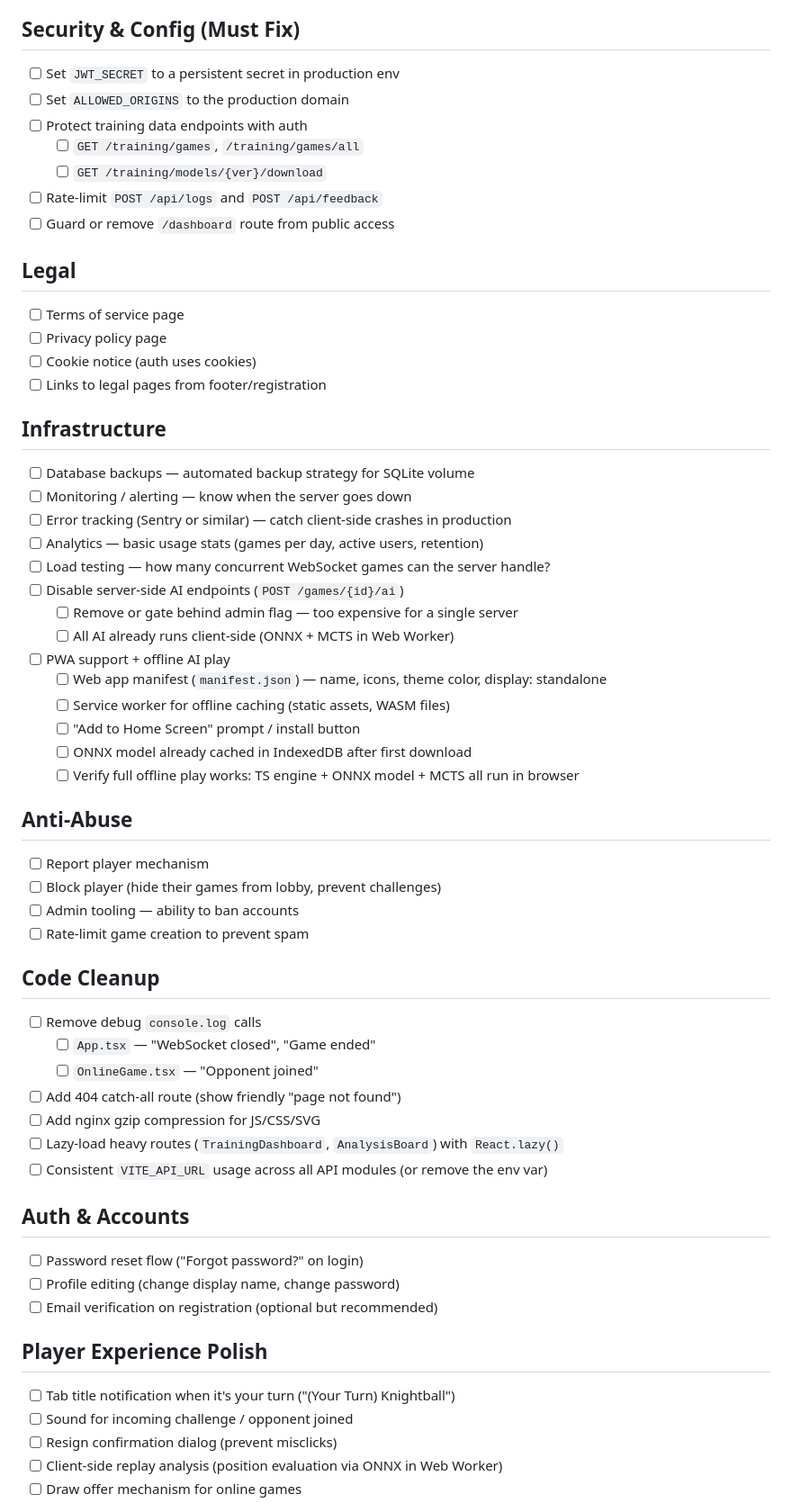
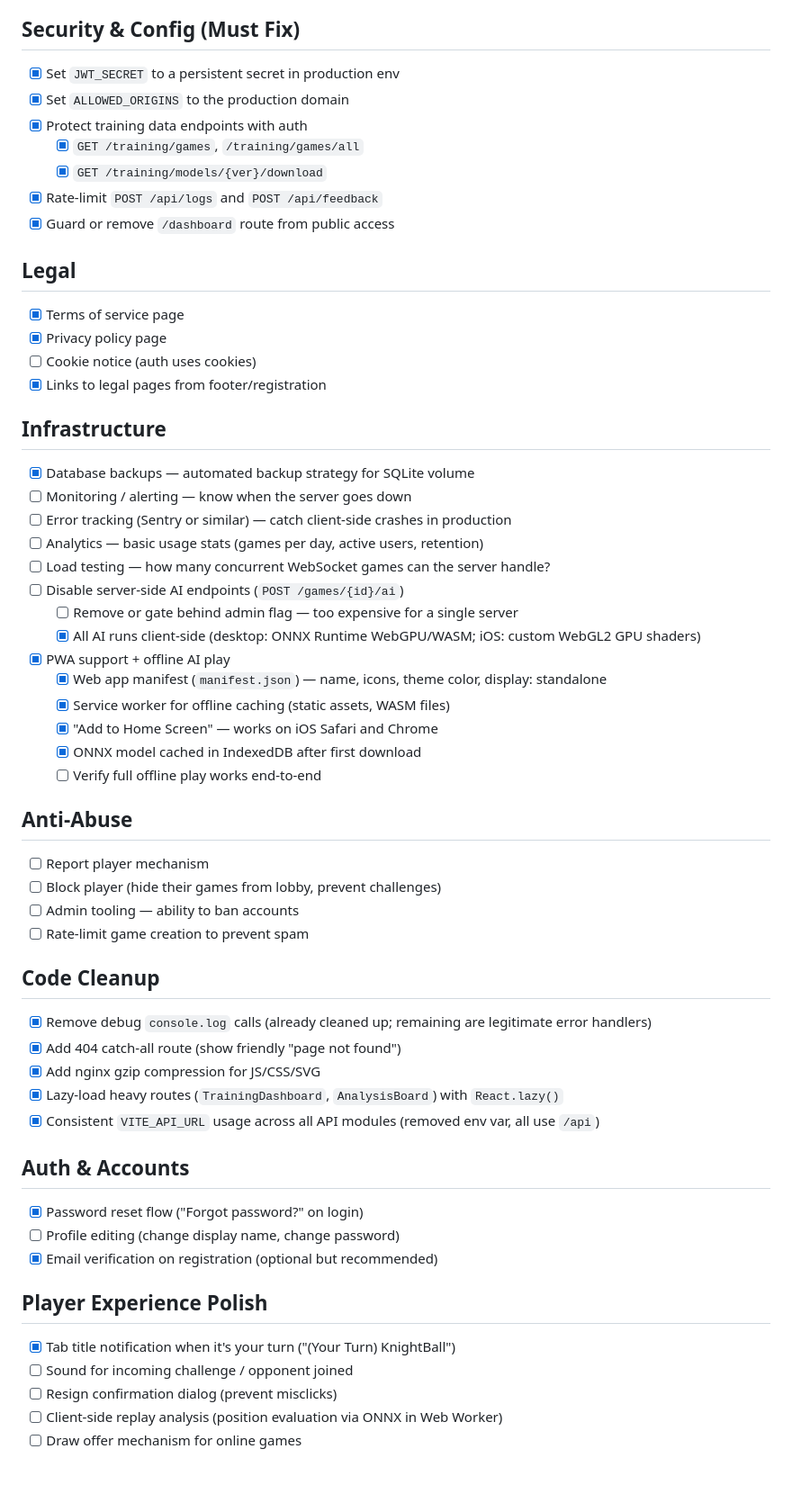
Before and after one commit to circuitqed/razzle, a Markdown page: RELEASE_CHECKLIST.md, the part around one of its changes. Shown at 90% size. Rendered like a GitHub page; blank space fills up the shorter version.

Commit message:
Update release checklist: PWA and client-side AI complete
Co-Authored-By: Claude Opus 4.6 (1M context) <noreply@anthropic.com>

```diff
--- a/RELEASE_CHECKLIST.md
+++ b/RELEASE_CHECKLIST.md
@@ -64,37 +64,37 @@
 
 ## Security & Config (Must Fix)
 
-- [ ] Set `JWT_SECRET` to a persistent secret in production env
-- [ ] Set `ALLOWED_ORIGINS` to the production domain
-- [ ] Protect training data endpoints with auth
-  - [ ] `GET /training/games`, `/training/games/all`
-  - [ ] `GET /training/models/{ver}/download`
-- [ ] Rate-limit `POST /api/logs` and `POST /api/feedback`
-- [ ] Guard or remove `/dashboard` route from public access
+- [x] Set `JWT_SECRET` to a persistent secret in production env
+- [x] Set `ALLOWED_ORIGINS` to the production domain
+- [x] Protect training data endpoints with auth
+  - [x] `GET /training/games`, `/training/games/all`
+  - [x] `GET /training/models/{ver}/download`
+- [x] Rate-limit `POST /api/logs` and `POST /api/feedback`
+- [x] Guard or remove `/dashboard` route from public access
 
 ## Legal
 
-- [ ] Terms of service page
-- [ ] Privacy policy page
+- [x] Terms of service page
+- [x] Privacy policy page
 - [ ] Cookie notice (auth uses cookies)
-- [ ] Links to legal pages from footer/registration
+- [x] Links to legal pages from footer/registration
 
 ## Infrastructure
 
-- [ ] Database backups — automated backup strategy for SQLite volume
+- [x] Database backups — automated backup strategy for SQLite volume
 - [ ] Monitoring / alerting — know when the server goes down
 - [ ] Error tracking (Sentry or similar) — catch client-side crashes in production
 - [ ] Analytics — basic usage stats (games per day, active users, retention)
 - [ ] Load testing — how many concurrent WebSocket games can the server handle?
 - [ ] Disable server-side AI endpoints (`POST /games/{id}/ai`)
   - [ ] Remove or gate behind admin flag — too expensive for a single server
-  - [ ] All AI already runs client-side (ONNX + MCTS in Web Worker)
-- [ ] PWA support + offline AI play
-  - [ ] Web app manifest (`manifest.json`) — name, icons, theme color, display: standalone
-  - [ ] Service worker for offline caching (static assets, WASM files)
-  - [ ] "Add to Home Screen" prompt / install button
-  - [ ] ONNX model already cached in IndexedDB after first download
-  - [ ] Verify full offline play works: TS engine + ONNX model + MCTS all run in browser
+  - [x] All AI runs client-side (desktop: ONNX Runtime WebGPU/WASM; iOS: custom WebGL2 GPU shaders)
+- [x] PWA support + offline AI play
+  - [x] Web app manifest (`manifest.json`) — name, icons, theme color, display: standalone
+  - [x] Service worker for offline caching (static assets, WASM files)
+  - [x] "Add to Home Screen" — works on iOS Safari and Chrome
+  - [x] ONNX model cached in IndexedDB after first download
+  - [ ] Verify full offline play works end-to-end
 
 ## Anti-Abuse
 
@@ -105,23 +105,21 @@
 
 ## Code Cleanup
 
-- [ ] Remove debug `console.log` calls
-  - [ ] `App.tsx` — "WebSocket closed", "Game ended"
-  - [ ] `OnlineGame.tsx` — "Opponent joined"
-- [ ] Add 404 catch-all route (show friendly "page not found")
-- [ ] Add nginx gzip compression for JS/CSS/SVG
-- [ ] Lazy-load heavy routes (`TrainingDashboard`, `AnalysisBoard`) with `React.lazy()`
-- [ ] Consistent `VITE_API_URL` usage across all API modules (or remove the env var)
+- [x] Remove debug `console.log` calls (already cleaned up; remaining are legitimate error handlers)
+- [x] Add 404 catch-all route (show friendly "page not found")
+- [x] Add nginx gzip compression for JS/CSS/SVG
+- [x] Lazy-load heavy routes (`TrainingDashboard`, `AnalysisBoard`) with `React.lazy()`
+- [x] Consistent `VITE_API_URL` usage across all API modules (removed env var, all use `/api`)
 
 ## Auth & Accounts
 
-- [ ] Password reset flow ("Forgot password?" on login)
+- [x] Password reset flow ("Forgot password?" on login)
 - [ ] Profile editing (change display name, change password)
-- [ ] Email verification on registration (optional but recommended)
+- [x] Email verification on registration (optional but recommended)
 
 ## Player Experience Polish
 
-- [ ] Tab title notification when it's your turn ("(Your Turn) Knightball")
+- [x] Tab title notification when it's your turn ("(Your Turn) KnightBall")
 - [ ] Sound for incoming challenge / opponent joined
 - [ ] Resign confirmation dialog (prevent misclicks)
 - [ ] Client-side replay analysis (position evaluation via ONNX in Web Worker)
```
Also changed, not shown: other parts of RELEASE_CHECKLIST.md (+3 -3 lines).
